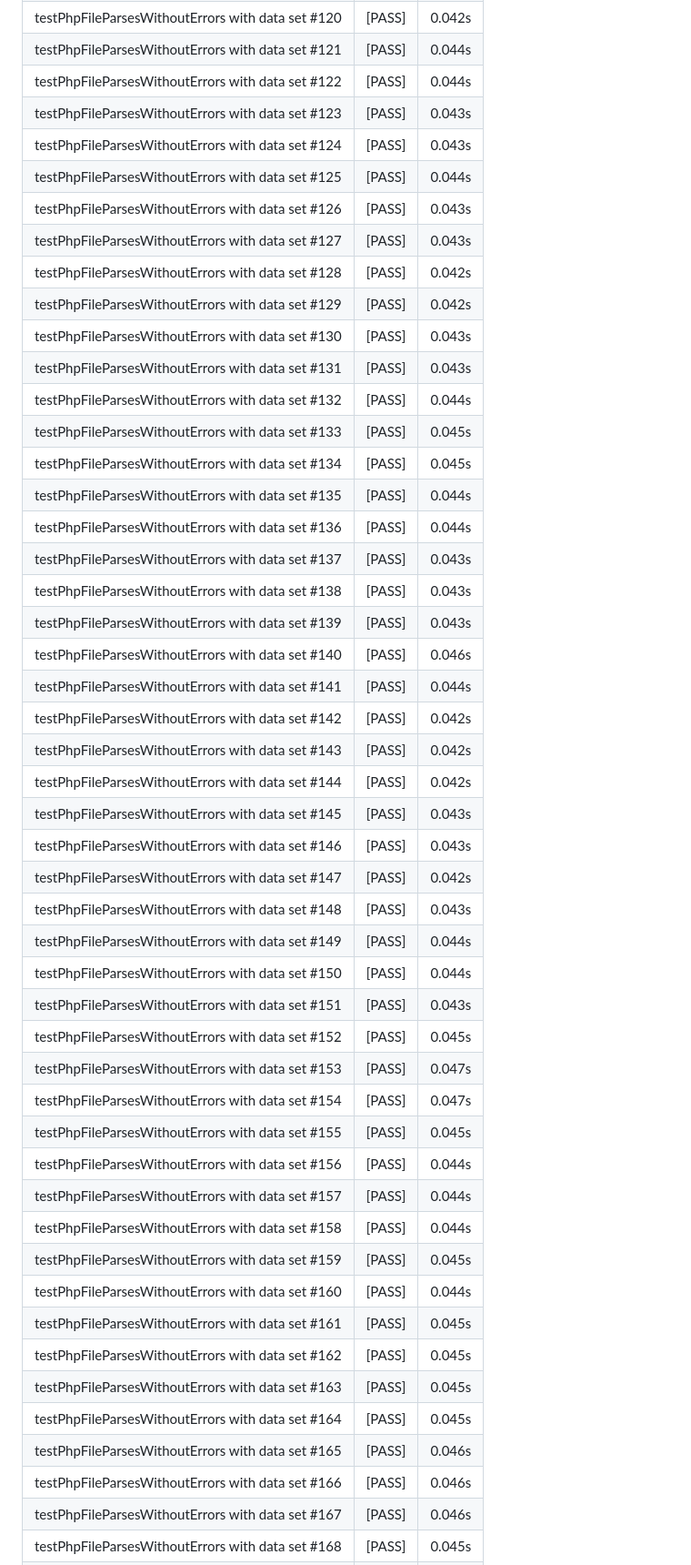
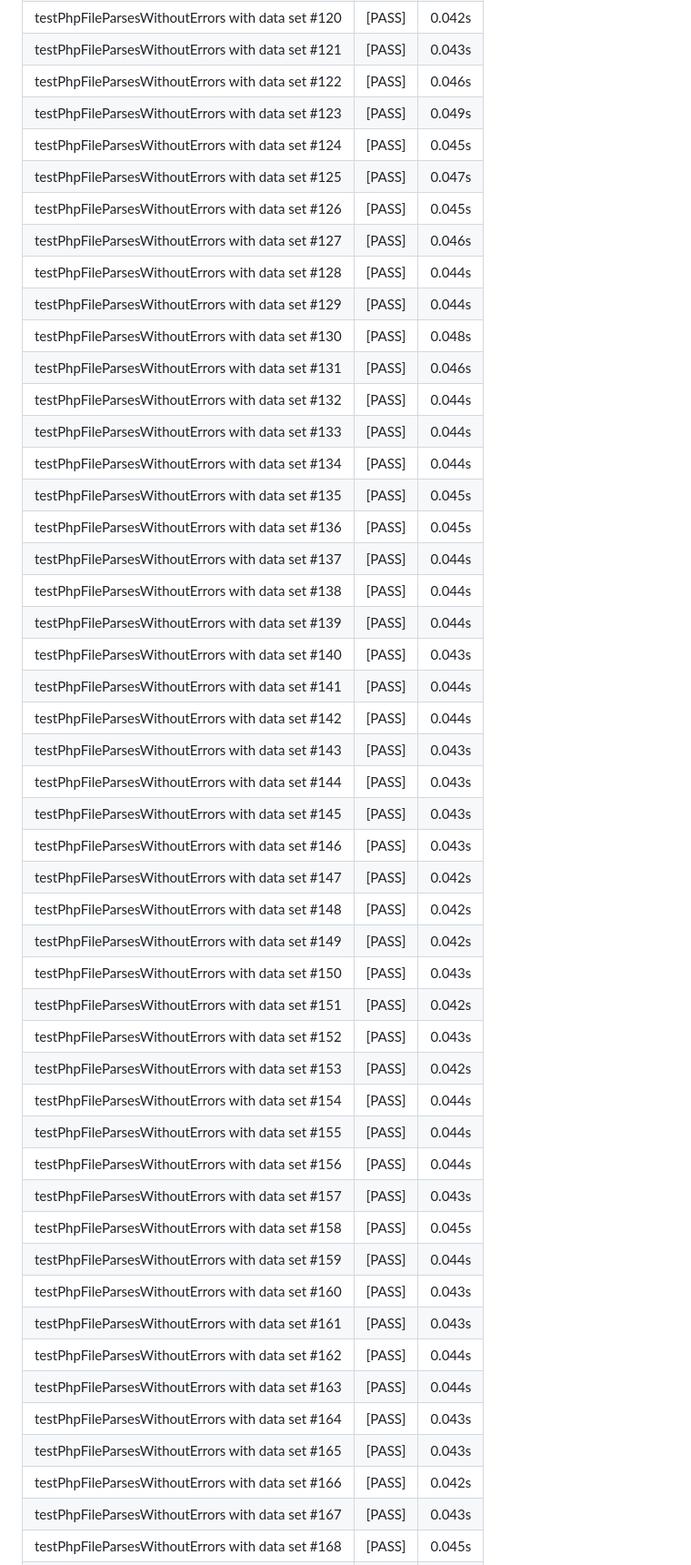
Before and after one commit to Rhythm113/CI3-PHP8.3, a Markdown page: automated_tests.md, the part around one of its changes. Shown at 91% size. Drawn GitHub-style.

Commit message:
docs: update automated test results [skip ci]

```diff
--- a/automated_tests.md
+++ b/automated_tests.md
@@ -213,49 +213,49 @@
 | testPhpFileParsesWithoutErrors with data set #120 | [PASS] | 0.042s |
-| testPhpFileParsesWithoutErrors with data set #121 | [PASS] | 0.044s |
-| testPhpFileParsesWithoutErrors with data set #122 | [PASS] | 0.044s |
-| testPhpFileParsesWithoutErrors with data set #123 | [PASS] | 0.043s |
-| testPhpFileParsesWithoutErrors with data set #124 | [PASS] | 0.043s |
-| testPhpFileParsesWithoutErrors with data set #125 | [PASS] | 0.044s |
-| testPhpFileParsesWithoutErrors with data set #126 | [PASS] | 0.043s |
-| testPhpFileParsesWithoutErrors with data set #127 | [PASS] | 0.043s |
-| testPhpFileParsesWithoutErrors with data set #128 | [PASS] | 0.042s |
-| testPhpFileParsesWithoutErrors with data set #129 | [PASS] | 0.042s |
-| testPhpFileParsesWithoutErrors with data set #130 | [PASS] | 0.043s |
-| testPhpFileParsesWithoutErrors with data set #131 | [PASS] | 0.043s |
+| testPhpFileParsesWithoutErrors with data set #121 | [PASS] | 0.043s |
+| testPhpFileParsesWithoutErrors with data set #122 | [PASS] | 0.046s |
+| testPhpFileParsesWithoutErrors with data set #123 | [PASS] | 0.049s |
+| testPhpFileParsesWithoutErrors with data set #124 | [PASS] | 0.045s |
+| testPhpFileParsesWithoutErrors with data set #125 | [PASS] | 0.047s |
+| testPhpFileParsesWithoutErrors with data set #126 | [PASS] | 0.045s |
+| testPhpFileParsesWithoutErrors with data set #127 | [PASS] | 0.046s |
+| testPhpFileParsesWithoutErrors with data set #128 | [PASS] | 0.044s |
+| testPhpFileParsesWithoutErrors with data set #129 | [PASS] | 0.044s |
+| testPhpFileParsesWithoutErrors with data set #130 | [PASS] | 0.048s |
+| testPhpFileParsesWithoutErrors with data set #131 | [PASS] | 0.046s |
 | testPhpFileParsesWithoutErrors with data set #132 | [PASS] | 0.044s |
-| testPhpFileParsesWithoutErrors with data set #133 | [PASS] | 0.045s |
-| testPhpFileParsesWithoutErrors with data set #134 | [PASS] | 0.045s |
-| testPhpFileParsesWithoutErrors with data set #135 | [PASS] | 0.044s |
-| testPhpFileParsesWithoutErrors with data set #136 | [PASS] | 0.044s |
-| testPhpFileParsesWithoutErrors with data set #137 | [PASS] | 0.043s |
-| testPhpFileParsesWithoutErrors with data set #138 | [PASS] | 0.043s |
-| testPhpFileParsesWithoutErrors with data set #139 | [PASS] | 0.043s |
-| testPhpFileParsesWithoutErrors with data set #140 | [PASS] | 0.046s |
+| testPhpFileParsesWithoutErrors with data set #133 | [PASS] | 0.044s |
+| testPhpFileParsesWithoutErrors with data set #134 | [PASS] | 0.044s |
+| testPhpFileParsesWithoutErrors with data set #135 | [PASS] | 0.045s |
+| testPhpFileParsesWithoutErrors with data set #136 | [PASS] | 0.045s |
+| testPhpFileParsesWithoutErrors with data set #137 | [PASS] | 0.044s |
+| testPhpFileParsesWithoutErrors with data set #138 | [PASS] | 0.044s |
+| testPhpFileParsesWithoutErrors with data set #139 | [PASS] | 0.044s |
+| testPhpFileParsesWithoutErrors with data set #140 | [PASS] | 0.043s |
 | testPhpFileParsesWithoutErrors with data set #141 | [PASS] | 0.044s |
-| testPhpFileParsesWithoutErrors with data set #142 | [PASS] | 0.042s |
-| testPhpFileParsesWithoutErrors with data set #143 | [PASS] | 0.042s |
-| testPhpFileParsesWithoutErrors with data set #144 | [PASS] | 0.042s |
+| testPhpFileParsesWithoutErrors with data set #142 | [PASS] | 0.044s |
+| testPhpFileParsesWithoutErrors with data set #143 | [PASS] | 0.043s |
+| testPhpFileParsesWithoutErrors with data set #144 | [PASS] | 0.043s |
 | testPhpFileParsesWithoutErrors with data set #145 | [PASS] | 0.043s |
 | testPhpFileParsesWithoutErrors with data set #146 | [PASS] | 0.043s |
 | testPhpFileParsesWithoutErrors with data set #147 | [PASS] | 0.042s |
-| testPhpFileParsesWithoutErrors with data set #148 | [PASS] | 0.043s |
-| testPhpFileParsesWithoutErrors with data set #149 | [PASS] | 0.044s |
-| testPhpFileParsesWithoutErrors with data set #150 | [PASS] | 0.044s |
-| testPhpFileParsesWithoutErrors with data set #151 | [PASS] | 0.043s |
-| testPhpFileParsesWithoutErrors with data set #152 | [PASS] | 0.045s |
-| testPhpFileParsesWithoutErrors with data set #153 | [PASS] | 0.047s |
-| testPhpFileParsesWithoutErrors with data set #154 | [PASS] | 0.047s |
-| testPhpFileParsesWithoutErrors with data set #155 | [PASS] | 0.045s |
+| testPhpFileParsesWithoutErrors with data set #148 | [PASS] | 0.042s |
+| testPhpFileParsesWithoutErrors with data set #149 | [PASS] | 0.042s |
+| testPhpFileParsesWithoutErrors with data set #150 | [PASS] | 0.043s |
+| testPhpFileParsesWithoutErrors with data set #151 | [PASS] | 0.042s |
+| testPhpFileParsesWithoutErrors with data set #152 | [PASS] | 0.043s |
+| testPhpFileParsesWithoutErrors with data set #153 | [PASS] | 0.042s |
+| testPhpFileParsesWithoutErrors with data set #154 | [PASS] | 0.044s |
+| testPhpFileParsesWithoutErrors with data set #155 | [PASS] | 0.044s |
 | testPhpFileParsesWithoutErrors with data set #156 | [PASS] | 0.044s |
-| testPhpFileParsesWithoutErrors with data set #157 | [PASS] | 0.044s |
-| testPhpFileParsesWithoutErrors with data set #158 | [PASS] | 0.044s |
-| testPhpFileParsesWithoutErrors with data set #159 | [PASS] | 0.045s |
-| testPhpFileParsesWithoutErrors with data set #160 | [PASS] | 0.044s |
-| testPhpFileParsesWithoutErrors with data set #161 | [PASS] | 0.045s |
-| testPhpFileParsesWithoutErrors with data set #162 | [PASS] | 0.045s |
-| testPhpFileParsesWithoutErrors with data set #163 | [PASS] | 0.045s |
-| testPhpFileParsesWithoutErrors with data set #164 | [PASS] | 0.045s |
-| testPhpFileParsesWithoutErrors with data set #165 | [PASS] | 0.046s |
-| testPhpFileParsesWithoutErrors with data set #166 | [PASS] | 0.046s |
-| testPhpFileParsesWithoutErrors with data set #167 | [PASS] | 0.046s |
+| testPhpFileParsesWithoutErrors with data set #157 | [PASS] | 0.043s |
+| testPhpFileParsesWithoutErrors with data set #158 | [PASS] | 0.045s |
+| testPhpFileParsesWithoutErrors with data set #159 | [PASS] | 0.044s |
+| testPhpFileParsesWithoutErrors with data set #160 | [PASS] | 0.043s |
+| testPhpFileParsesWithoutErrors with data set #161 | [PASS] | 0.043s |
+| testPhpFileParsesWithoutErrors with data set #162 | [PASS] | 0.044s |
+| testPhpFileParsesWithoutErrors with data set #163 | [PASS] | 0.044s |
+| testPhpFileParsesWithoutErrors with data set #164 | [PASS] | 0.043s |
+| testPhpFileParsesWithoutErrors with data set #165 | [PASS] | 0.043s |
+| testPhpFileParsesWithoutErrors with data set #166 | [PASS] | 0.042s |
+| testPhpFileParsesWithoutErrors with data set #167 | [PASS] | 0.043s |
 | testPhpFileParsesWithoutErrors with data set #168 | [PASS] | 0.045s |
```
Also changed, not shown: other parts of automated_tests.md (+131 -131 lines).
